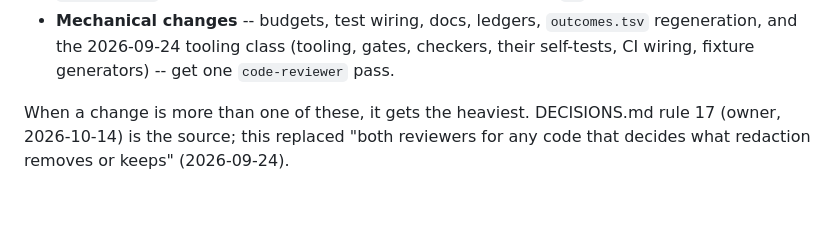
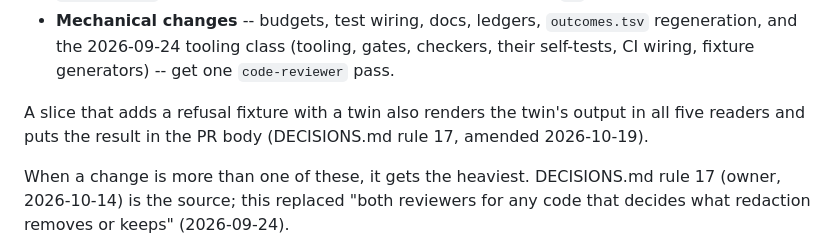
Before and after one commit to TensorGreed/burrow, a Markdown page: CLAUDE.md, the part around the change. Drawn GitHub-style; blank space fills up the shorter version.

```diff
--- a/CLAUDE.md
+++ b/CLAUDE.md
@@ -149,6 +149,9 @@ still local. **Which reviewer depends on what the change decides** (2026-10-14,
 - **Mechanical changes** -- budgets, test wiring, docs, ledgers, `outcomes.tsv` regeneration, and
   the 2026-09-24 tooling class (tooling, gates, checkers, their self-tests, CI wiring, fixture
   generators) -- get one `code-reviewer` pass.
+
+A slice that adds a refusal fixture with a twin also renders the twin's output in all five readers
+and puts the result in the PR body (DECISIONS.md rule 17, amended 2026-10-19).
 
 When a change is more than one of these, it gets the heaviest. DECISIONS.md rule 17 (owner,
 2026-10-14) is the source; this replaced "both reviewers for any code that decides what redaction
```
Also changed, not shown: docs/DECISIONS.md (+8 -0 lines).
